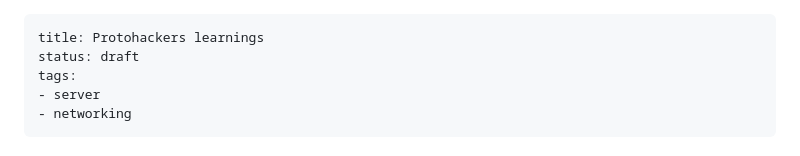
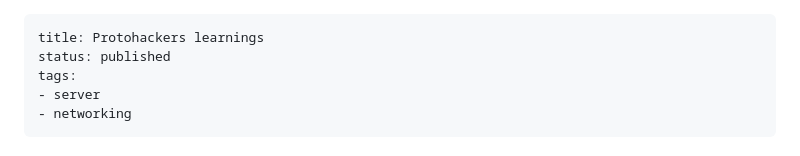
Before and after one commit to geekingfrog/geekingfrog.com, a Markdown page: blog/posts/2023-09-09-protohackers-learnings.md, the part around the change. Drawn GitHub-style.

Commit message:
publish protohackers article

```diff
--- a/blog/posts/2023-09-09-protohackers-learnings.md
+++ b/blog/posts/2023-09-09-protohackers-learnings.md
@@ -1,6 +1,6 @@
 ---
 title: Protohackers learnings
-status: draft
+status: published
 tags:
 - server
 - networking
```
